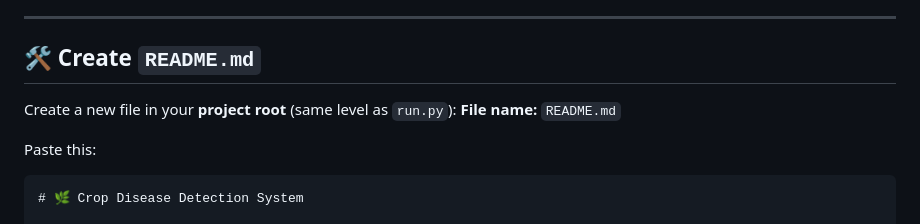
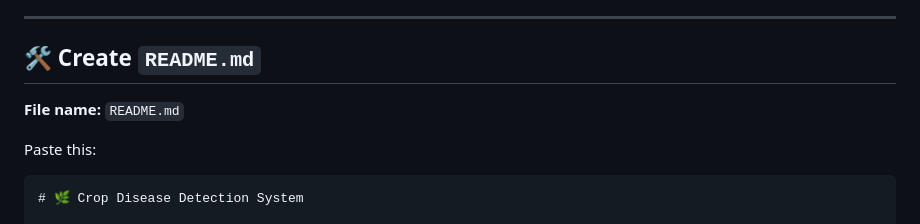
Before and after one commit to teamtekzio-cell/Crop_Disease_Detection, a Markdown page: Readme.md, the part around the change. Drawn GitHub-style.

Commit message:
Revise README.md creation instructions
Updated instructions for creating README.md file.

```diff
--- a/Readme.md
+++ b/Readme.md
@@ -4,7 +4,6 @@ No problem! Let's create it quickly before pushing! 😊
 
 ## 🛠️ Create `README.md`
 
-Create a new file in your **project root** (same level as `run.py`):
 **File name:** `README.md`
 
 Paste this:
```
